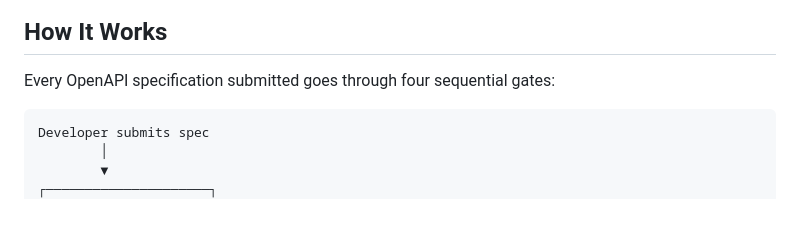
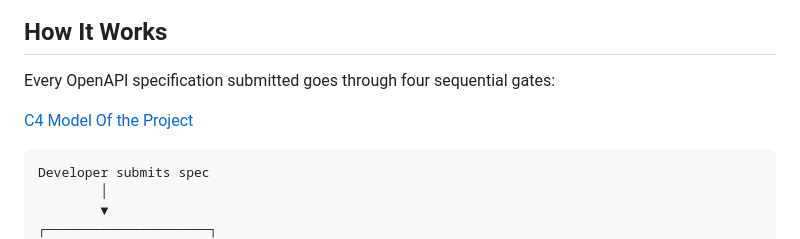
Before and after one commit to wahbisoussi/AI-Driven-OpenAPI-Governance-Automated-Publishing_Intgration_Layer_Project, a Markdown page: README.md, the part around one of its changes. Drawn GitHub-style; blank space fills up the shorter version.

````diff
--- a/README.md
+++ b/README.md
@@ -27,6 +27,8 @@ that every API specification must pass before reaching the production catalog.
 ## How It Works
 
 Every OpenAPI specification submitted goes through four sequential gates:
+
+[C4 Model Of the Project](Docs/ContainersC4Modelpng)
 
 ```
 Developer submits spec
````
Also changed, not shown: other parts of README.md (+2 -2 lines).
